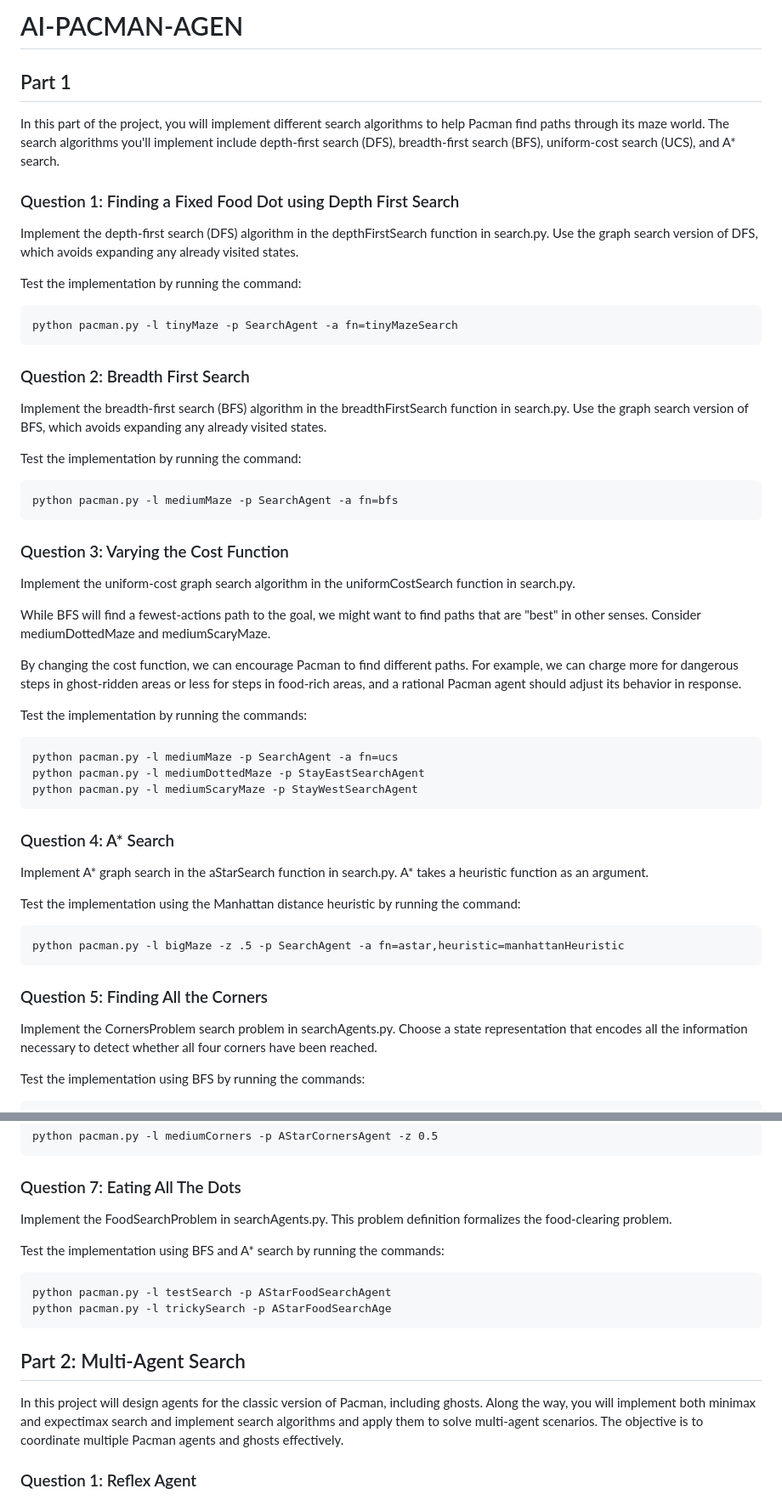
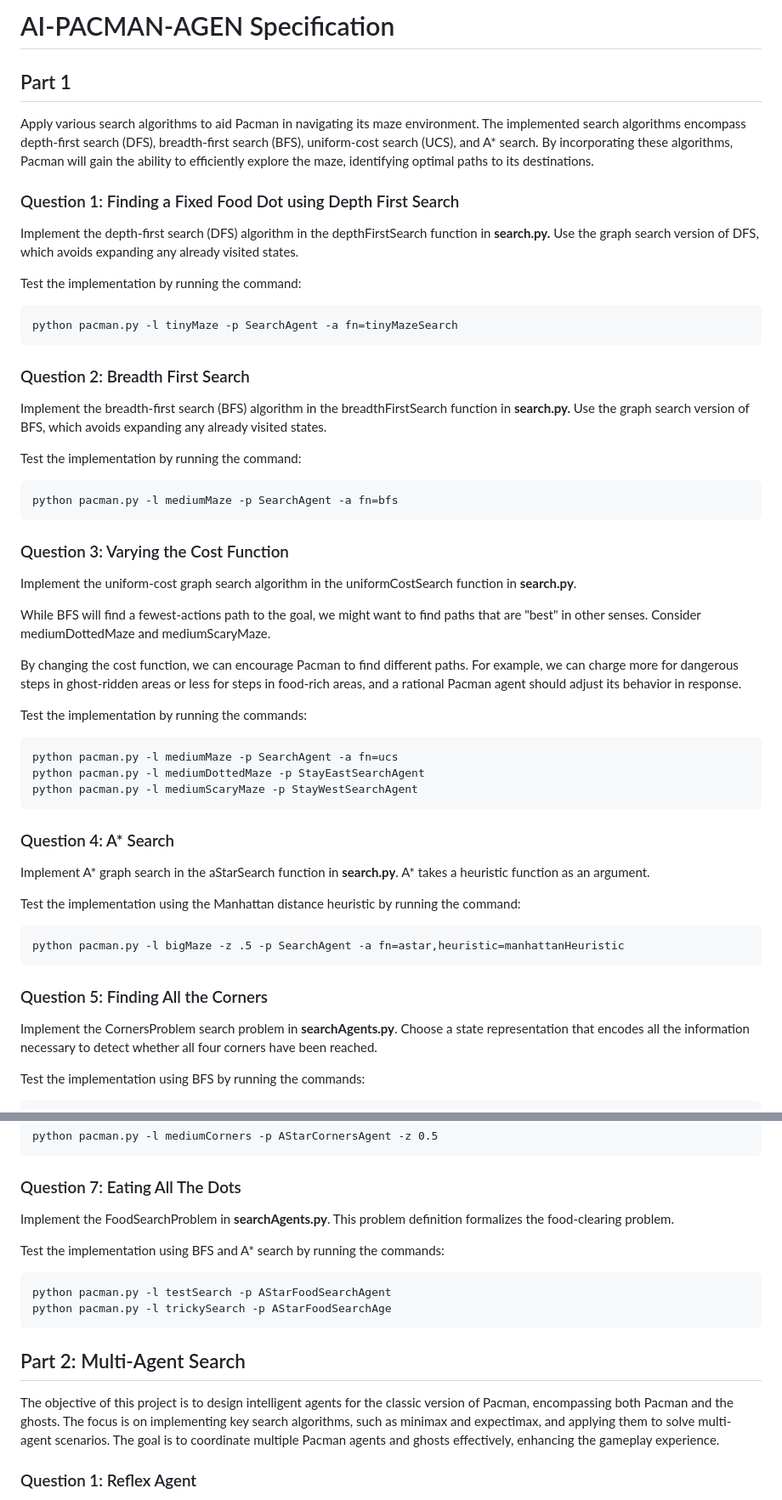
Before and after one commit to chloeNgo99/AI-PACMAN-AGENT, a Markdown page: README.md, 2 parts joined by grey strips. Shown: that part at 85% size. Rendered like a GitHub page.

````diff
--- a/README.md
+++ b/README.md
@@ -1,9 +1,9 @@
-# AI-PACMAN-AGEN
+# AI-PACMAN-AGEN Specification
 ## Part 1
-In this part of the project, you will implement different search algorithms to help Pacman find paths through its maze world. The search algorithms you'll implement include depth-first search (DFS), breadth-first search (BFS), uniform-cost search (UCS), and A* search.
+Apply various search algorithms to aid Pacman in navigating its maze environment. The implemented search algorithms encompass depth-first search (DFS), breadth-first search (BFS), uniform-cost search (UCS), and A* search. By incorporating these algorithms, Pacman will gain the ability to efficiently explore the maze, identifying optimal paths to its destinations.
 
 ### Question 1: Finding a Fixed Food Dot using Depth First Search
-Implement the depth-first search (DFS) algorithm in the depthFirstSearch function in search.py.
+Implement the depth-first search (DFS) algorithm in the depthFirstSearch function in **search.py.**
 Use the graph search version of DFS, which avoids expanding any already visited states.
 
 Test the implementation by running the command:
@@ -11,7 +11,7 @@ Test the implementation by running the command:
 python pacman.py -l tinyMaze -p SearchAgent -a fn=tinyMazeSearch
 ```
 ### Question 2: Breadth First Search
-Implement the breadth-first search (BFS) algorithm in the breadthFirstSearch function in search.py.
+Implement the breadth-first search (BFS) algorithm in the breadthFirstSearch function in **search.py.**
 Use the graph search version of BFS, which avoids expanding any already visited states.
 
 Test the implementation by running the command:
@@ -20,7 +20,7 @@ python pacman.py -l mediumMaze -p SearchAgent -a fn=bfs
 ```
 ### Question 3: Varying the Cost Function
 
-Implement the uniform-cost graph search algorithm in the uniformCostSearch function in search.py.
+Implement the uniform-cost graph search algorithm in the uniformCostSearch function in **search.py**.
 
 While BFS will find a fewest-actions path to the goal, we might want to find paths that are "best" in other senses. Consider mediumDottedMaze and mediumScaryMaze.
 
@@ -33,14 +33,14 @@ python pacman.py -l mediumDottedMaze -p StayEastSearchAgent
 python pacman.py -l mediumScaryMaze -p StayWestSearchAgent
 ```
 ### Question 4: A* Search
-Implement A* graph search in the aStarSearch function in search.py. A* takes a heuristic function as an argument.
+Implement A* graph search in the aStarSearch function in **search.py**. A* takes a heuristic function as an argument.
 
 Test the implementation using the Manhattan distance heuristic by running the command:
 ```
 python pacman.py -l bigMaze -z .5 -p SearchAgent -a fn=astar,heuristic=manhattanHeuristic
 ```
 ### Question 5: Finding All the Corners
-Implement the CornersProblem search problem in searchAgents.py.
+Implement the CornersProblem search problem in **searchAgents.py**.
 Choose a state representation that encodes all the information necessary to detect whether all four corners have been reached.
 
 Test the implementation using BFS by running the commands:
@@ -57,7 +57,7 @@ Test the implementation using A* search by running the command:
 python pacman.py -l mediumCorners -p AStarCornersAgent -z 0.5
 ```
 ### Question 7: Eating All The Dots
-Implement the FoodSearchProblem in searchAgents.py. This problem definition formalizes the food-clearing problem.
+Implement the FoodSearchProblem in **searchAgents.py**. This problem definition formalizes the food-clearing problem.
 
 Test the implementation using BFS and A* search by running the commands:
 ```
@@ -65,7 +65,8 @@ python pacman.py -l testSearch -p AStarFoodSearchAgent
 python pacman.py -l trickySearch -p AStarFoodSearchAge
 ```
 ## Part 2: Multi-Agent Search
-In this project will design agents for the classic version of Pacman, including ghosts. Along the way, you will implement both minimax and expectimax search and implement search algorithms and apply them to solve multi-agent scenarios. The objective is to coordinate multiple Pacman agents and ghosts effectively.
+The objective of this project is to design intelligent agents for the classic version of Pacman, encompassing both Pacman and the ghosts. The focus is on implementing key search algorithms, such as minimax and expectimax, and applying them to solve multi-agent scenarios. The goal is to coordinate multiple Pacman agents and ghosts effectively, enhancing the gameplay experience.
+
 ### Question 1: Reflex Agent
 Improve the **ReflexAgent** in **multiAgents.py** to play respectably. A capable reflex agent will have to consider both food locations and ghost locations to perform well.
 
````
